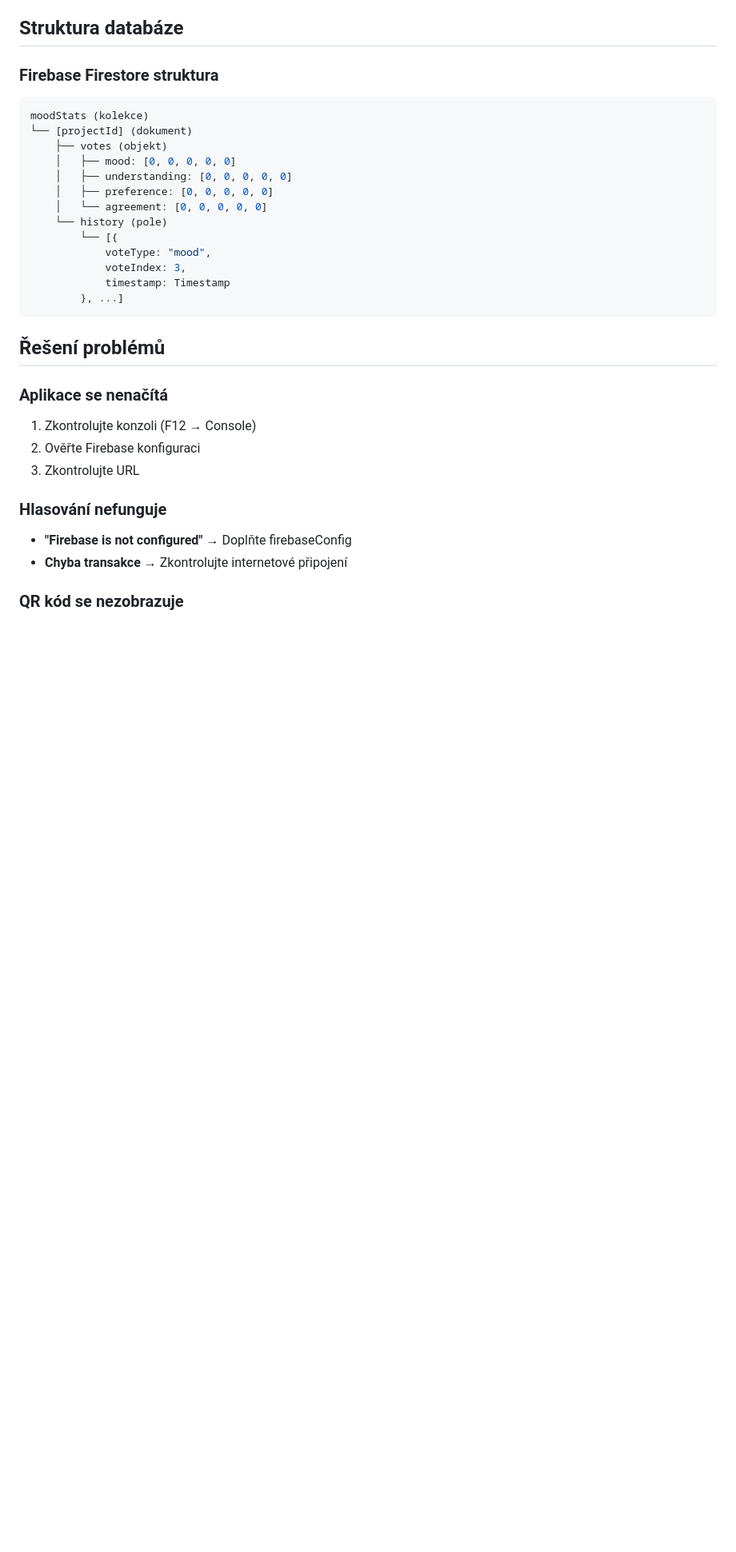
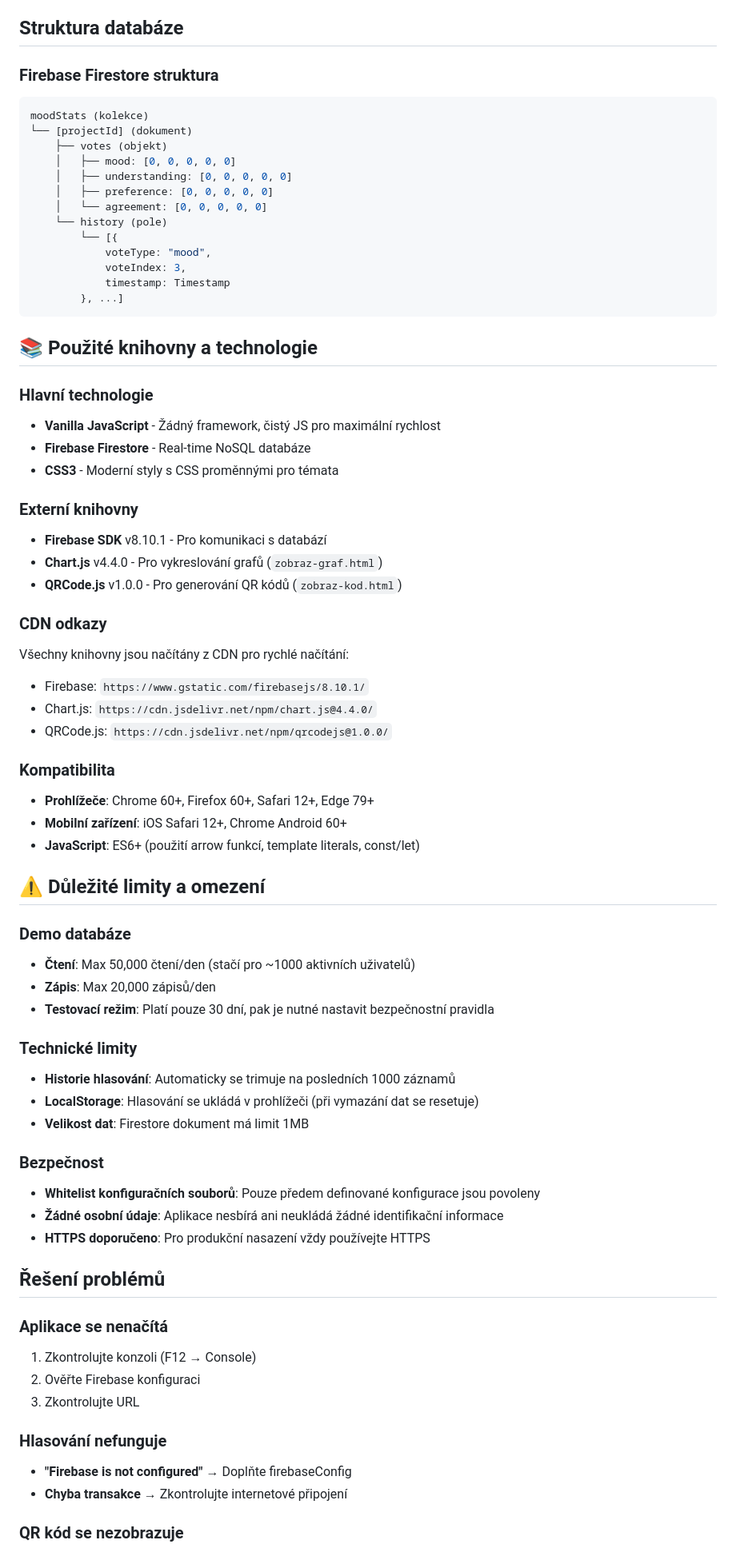
Before and after one commit to MELIORO-systems/event-echo, a Markdown page: readme.md, the part around one of its changes. Shown at 80% size. GitHub-like rendering; blank space fills up the shorter version.

````diff
--- a/readme.md
+++ b/readme.md
@@ -392,6 +440,46 @@ moodStats (kolekce)
             timestamp: Timestamp
         }, ...]
 ```
+
+## 📚 Použité knihovny a technologie
+
+### Hlavní technologie
+- **Vanilla JavaScript** - Žádný framework, čistý JS pro maximální rychlost
+- **Firebase Firestore** - Real-time NoSQL databáze
+- **CSS3** - Moderní styly s CSS proměnnými pro témata
+
+### Externí knihovny
+- **Firebase SDK** v8.10.1 - Pro komunikaci s databází
+- **Chart.js** v4.4.0 - Pro vykreslování grafů (`zobraz-graf.html`)
+- **QRCode.js** v1.0.0 - Pro generování QR kódů (`zobraz-kod.html`)
+
+### CDN odkazy
+Všechny knihovny jsou načítány z CDN pro rychlé načítání:
+- Firebase: `https://www.gstatic.com/firebasejs/8.10.1/`
+- Chart.js: `https://cdn.jsdelivr.net/npm/chart.js@4.4.0/`
+- QRCode.js: `https://cdn.jsdelivr.net/npm/qrcodejs@1.0.0/`
+
+### Kompatibilita
+- **Prohlížeče**: Chrome 60+, Firefox 60+, Safari 12+, Edge 79+
+- **Mobilní zařízení**: iOS Safari 12+, Chrome Android 60+
+- **JavaScript**: ES6+ (použití arrow funkcí, template literals, const/let)
+
+## ⚠️ Důležité limity a omezení
+
+### Demo databáze
+- **Čtení**: Max 50,000 čtení/den (stačí pro ~1000 aktivních uživatelů)
+- **Zápis**: Max 20,000 zápisů/den
+- **Testovací režim**: Platí pouze 30 dní, pak je nutné nastavit bezpečnostní pravidla
+
+### Technické limity
+- **Historie hlasování**: Automaticky se trimuje na posledních 1000 záznamů
+- **LocalStorage**: Hlasování se ukládá v prohlížeči (při vymazání dat se resetuje)
+- **Velikost dat**: Firestore dokument má limit 1MB
+
+### Bezpečnost
+- **Whitelist konfiguračních souborů**: Pouze předem definované konfigurace jsou povoleny
+- **Žádné osobní údaje**: Aplikace nesbírá ani neukládá žádné identifikační informace
+- **HTTPS doporučeno**: Pro produkční nasazení vždy používejte HTTPS
 
 ## Řešení problémů
 
````
Also changed, not shown: other parts of readme.md (+52 -4 lines).
